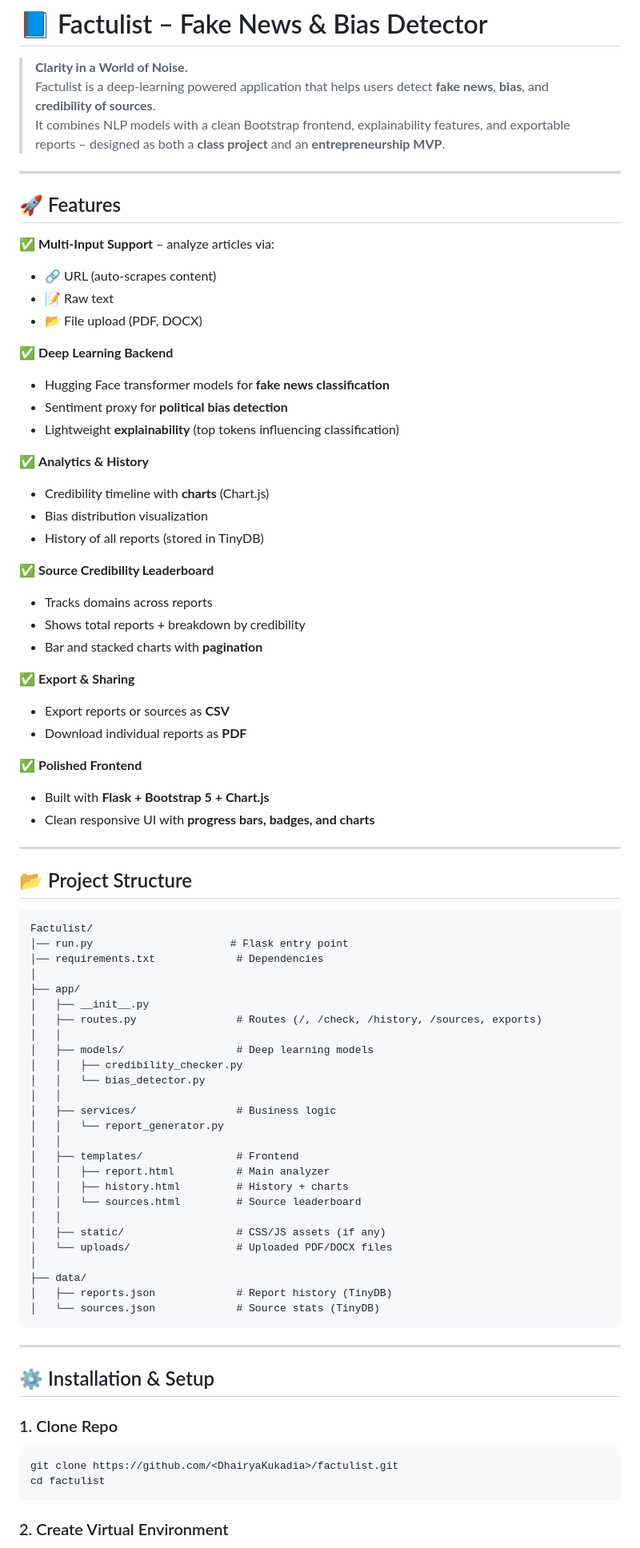
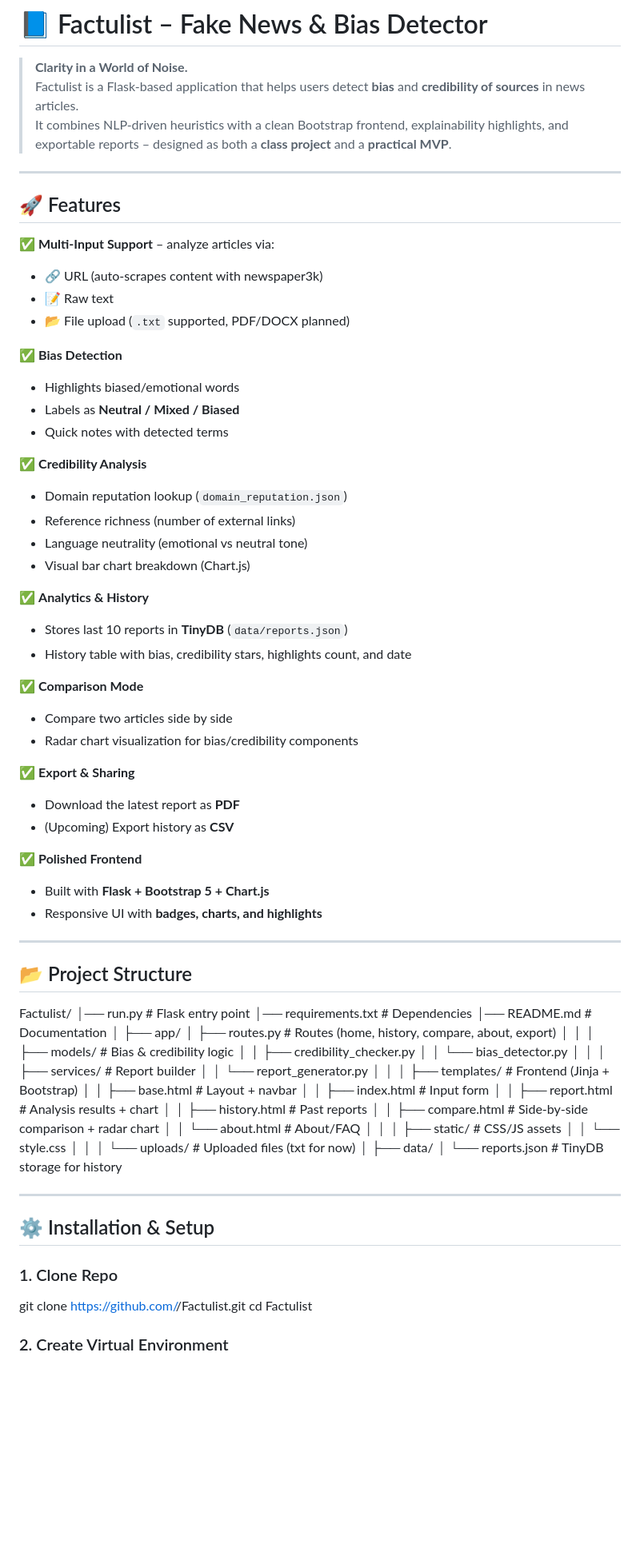
Before and after one commit to DhairyaKukadia/Factulist, a Markdown page: README.md, the part around the change printed below. Shown: that part at 80% size. Rendered like a GitHub page; blank space fills up the shorter version.

````diff
--- a/README.md
+++ b/README.md
@@ -1,82 +1,87 @@
 # 📘 Factulist – Fake News & Bias Detector
 
 > **Clarity in a World of Noise.**
-Factulist is a deep-learning powered application that helps users detect **fake news**, **bias**, and **credibility of sources**.
-It combines NLP models with a clean Bootstrap frontend, explainability features, and exportable reports – designed as both a **class project** and an **entrepreneurship MVP**.
+Factulist is a Flask-based application that helps users detect **bias** and **credibility of sources** in news articles.
+It combines NLP-driven heuristics with a clean Bootstrap frontend, explainability highlights, and exportable reports – designed as both a **class project** and a **practical MVP**.
 
 ---
 
 ## 🚀 Features
 
 ✅ **Multi-Input Support** – analyze articles via:
-- 🔗 URL (auto-scrapes content)
+- 🔗 URL (auto-scrapes content with newspaper3k)
 - 📝 Raw text
-- 📂 File upload (PDF, DOCX)
+- 📂 File upload (`.txt` supported, PDF/DOCX planned)
 
-✅ **Deep Learning Backend**
-- Hugging Face transformer models for **fake news classification**
-- Sentiment proxy for **political bias detection**
-- Lightweight **explainability** (top tokens influencing classification)
+✅ **Bias Detection**
+- Highlights biased/emotional words
+- Labels as **Neutral / Mixed / Biased**
+- Quick notes with detected terms
+
+✅ **Credibility Analysis**
+- Domain reputation lookup (`domain_reputation.json`)
+- Reference richness (number of external links)
+- Language neutrality (emotional vs neutral tone)
+- Visual bar chart breakdown (Chart.js)
 
 ✅ **Analytics & History**
-- Credibility timeline with **charts** (Chart.js)
-- Bias distribution visualization
-- History of all reports (stored in TinyDB)
+- Stores last 10 reports in **TinyDB** (`data/reports.json`)
+- History table with bias, credibility stars, highlights count, and date
 
-✅ **Source Credibility Leaderboard**
-- Tracks domains across reports
-- Shows total reports + breakdown by credibility
-- Bar and stacked charts with **pagination**
+✅ **Comparison Mode**
+- Compare two articles side by side
+- Radar chart visualization for bias/credibility components
 
 ✅ **Export & Sharing**
-- Export reports or sources as **CSV**
-- Download individual reports as **PDF**
+- Download the latest report as **PDF**
+- (Upcoming) Export history as **CSV**
 
 ✅ **Polished Frontend**
 - Built with **Flask + Bootstrap 5 + Chart.js**
-- Clean responsive UI with **progress bars, badges, and charts**
+- Responsive UI with **badges, charts, and highlights**
 
 ---
 
 ## 📂 Project Structure
 
-```
 Factulist/
 │── run.py                      # Flask entry point
-│── requirements.txt             # Dependencies
+│── requirements.txt            # Dependencies
+│── README.md                   # Documentation
 │
 ├── app/
-│   ├── __init__.py
-│   ├── routes.py                # Routes (/, /check, /history, /sources, exports)
-│   │
-│   ├── models/                  # Deep learning models
-│   │   ├── credibility_checker.py
-│   │   └── bias_detector.py
-│   │
-│   ├── services/                # Business logic
-│   │   └── report_generator.py
-│   │
-│   ├── templates/               # Frontend
-│   │   ├── report.html          # Main analyzer
-│   │   ├── history.html         # History + charts
-│   │   └── sources.html         # Source leaderboard
-│   │
-│   ├── static/                  # CSS/JS assets (if any)
-│   └── uploads/                 # Uploaded PDF/DOCX files
+│ ├── routes.py                 # Routes (home, history, compare, about, export)
+│ │
+│ ├── models/                   # Bias & credibility logic
+│ │ ├── credibility_checker.py
+│ │ └── bias_detector.py
+│ │
+│ ├── services/                 # Report builder
+│ │ └── report_generator.py
+│ │
+│ ├── templates/                # Frontend (Jinja + Bootstrap)
+│ │ ├── base.html               # Layout + navbar
+│ │ ├── index.html              # Input form
+│ │ ├── report.html             # Analysis results + chart
+│ │ ├── history.html            # Past reports
+│ │ ├── compare.html            # Side-by-side comparison + radar chart
+│ │ └── about.html              # About/FAQ
+│ │
+│ ├── static/                   # CSS/JS assets
+│ │ └── style.css
+│ │
+│ └── uploads/                  # Uploaded files (txt for now)
 │
 ├── data/
-│   ├── reports.json             # Report history (TinyDB)
-│   └── sources.json             # Source stats (TinyDB)
-```
+│ └── reports.json              # TinyDB storage for history
 
 ---
 
 ## ⚙️ Installation & Setup
 
 ### 1. Clone Repo
-```bash
-git clone https://github.com/<DhairyaKukadia>/factulist.git
-cd factulist
-```
+
+git clone https://github.com/<DhairyaKukadia>/Factulist.git
+cd Factulist
 
 ### 2. Create Virtual Environment
````
Also changed, not shown: other parts of README.md (+51 -63 lines).
